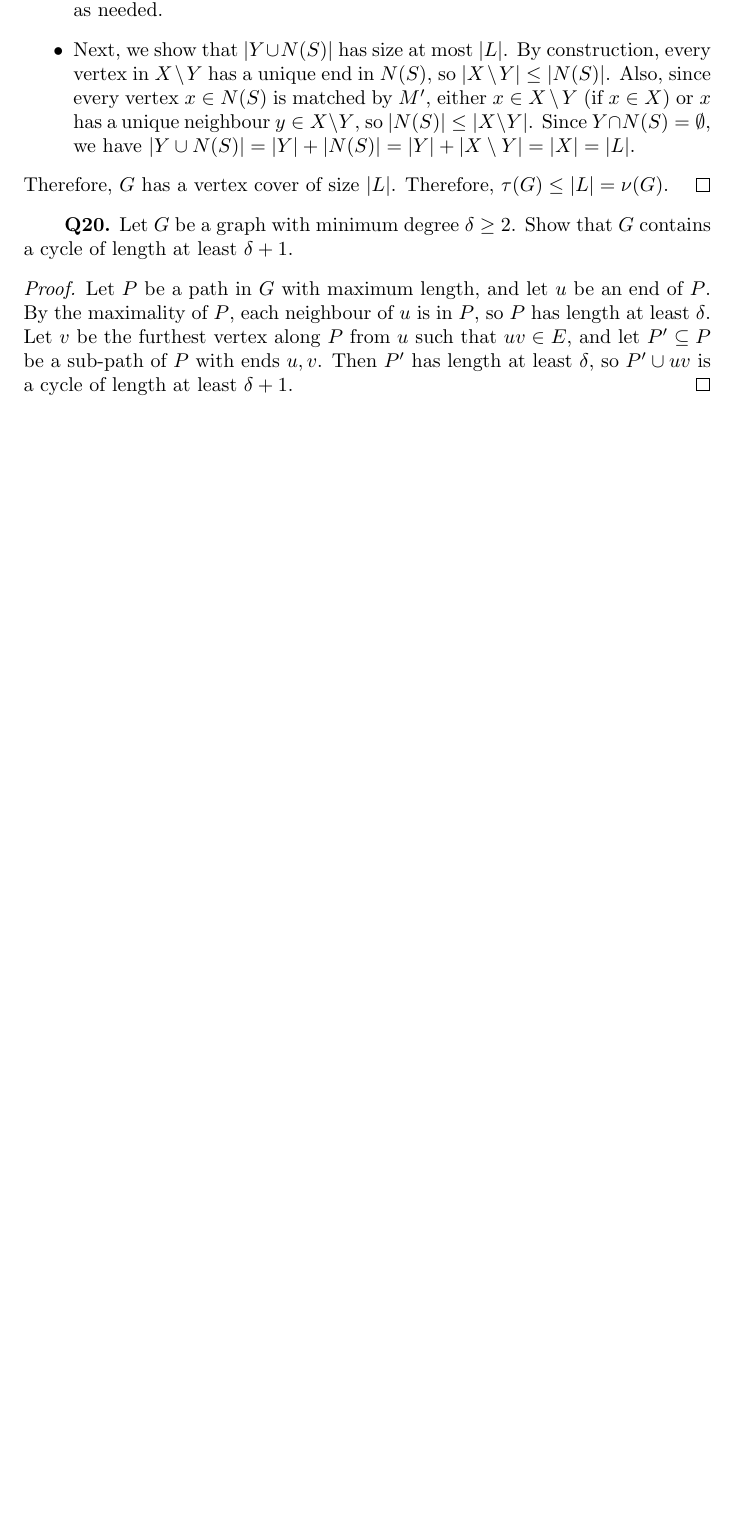
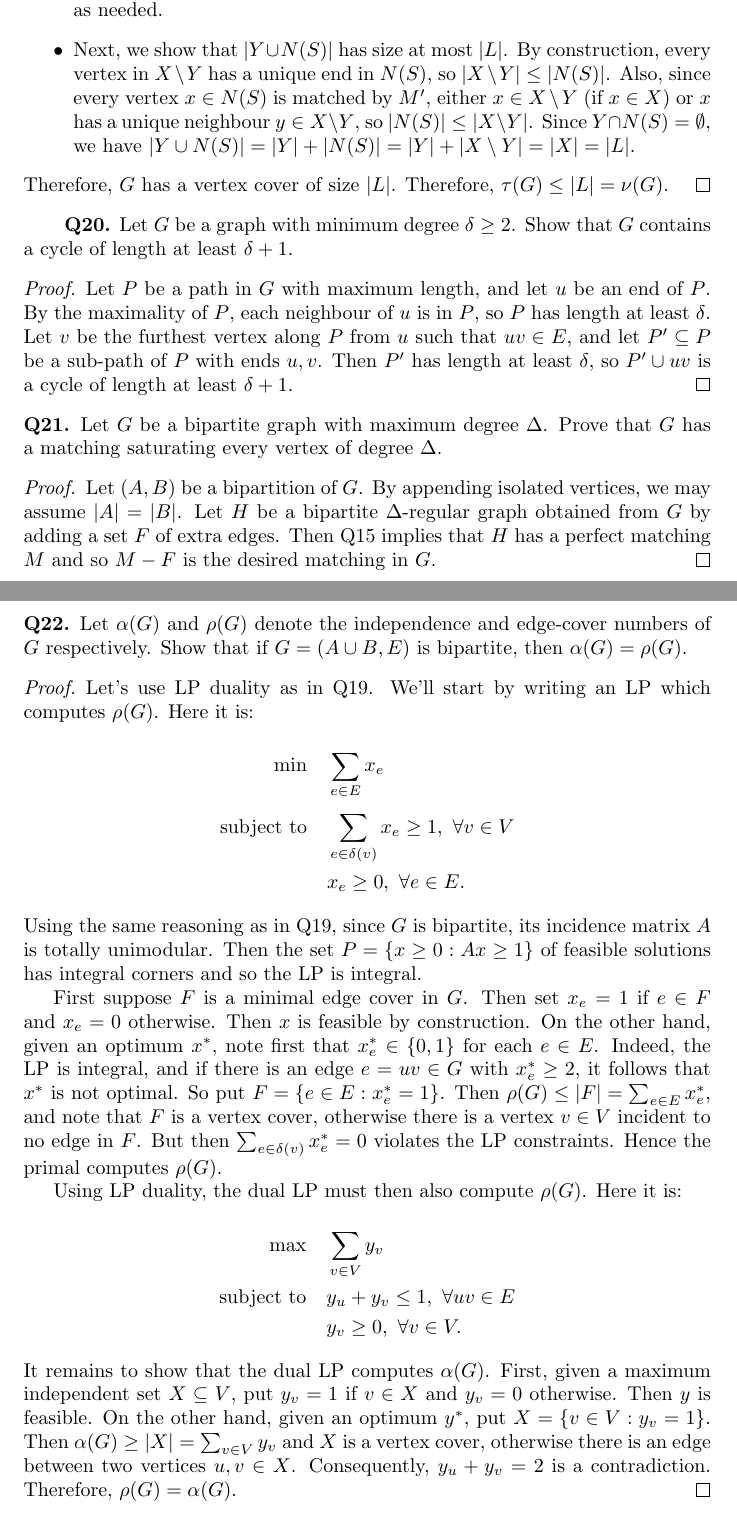
Before and after one commit to jakegameroff/CombinatoricsProblems, a LaTeX document (main.tex, which reads questions/q20.tex): part of page 6 of 6 before the commit and two parts of pages 6 and 7 of 7 after it, the two joined at a grey line, cut so that both start at the same text, the shorter picture padded with empty space. Compiled offline with pdfLaTeX.

Commit message:
Some nice LP dualtiy (again)

```diff
--- a/questions/q20.tex
+++ b/questions/q20.tex
@@ -3,3 +3,27 @@
 \begin{proof}
 Let \( P \) be a path in \( G \) with maximum length, and let \( u \) be an end of \( P \). By the maximality of \( P \), each neighbour of \( u \) is in \( P \), so \( P \) has length at least \( \delta \). Let \( v \) be the furthest vertex along \( P \) from \( u \) such that \( uv \in E \), and let \( P' \subseteq P \) be a sub-path of \( P \) with ends \( u,v \). Then \( P' \) has length at least \( \delta \), so \( P' \cup uv \) is a cycle of length at least \( \delta + 1 \).
 \end{proof}
+\noindent \textbf{Q21.} Let \( G \) be a bipartite graph with maximum degree \( \Delta \). Prove that \( G \) has a matching saturating every vertex of degree \( \Delta \).
+\begin{proof}
+Let \( (A,B) \) be a bipartition of \( G \). By appending isolated vertices, we may assume \( |A| = |B| \). Let \( H \) be a bipartite \( \Delta \)-regular graph obtained from \( G \) by adding a set \( F \) of extra edges. Then Q15 implies that \( H \) has a perfect matching \( M \) and so \( M - F \) is the desired matching in \( G \).
+\end{proof}
+\noindent \textbf{Q22.} Let \( \alpha (G) \) and \( \rho (G) \) denote the independence and edge-cover numbers of \( G \) respectively. Show that if \( G = ( A \cup B, E) \) is bipartite, then \( \alpha(G) = \rho (G) \).
+\begin{proof}
+Let's use LP duality as in Q19. We'll start by writing an LP which computes \( \rho (G) \). Here it is:
+\begin{align*}
+    \text{min} \ \ \ & \sum_{e \in E}^{} x_{e}  \\
+    \text{subject to} \ \ \ & \sum_{e \in \delta (v) }^{} x_{e} \geq 1, \ \forall v \in V \\
+			    & x_{e} \geq 0, \ \forall e \in E.
+\end{align*}
+Using the same reasoning as in Q19, since \( G \) is bipartite, its incidence matrix \( A \) is totally unimodular. Then the set \( P = \{ x \geq 0 : Ax \geq 1 \}  \) of feasible solutions has integral corners and so the LP is integral.
+
+First suppose \( F \) is a minimal edge cover in \( G \). Then set \( x_{e} = 1 \) if \( e \in F \) and \( x_{e} = 0 \) otherwise. Then \( x \) is feasible by construction. On the other hand, given an optimum \( x^{\ast}  \), note first that \( x^{\ast}_{e} \in \{ 0,1 \}  \) for each \( e \in E \). Indeed, the LP is integral, and if there is an edge \( e = uv \in G \) with \( x_{e}^{\ast} \geq 2  \), it follows that \( x^{\ast}  \) is not optimal. So put \( F = \{ e \in E : x^{\ast} _{e} = 1 \}  \). Then \( \rho (G) \leq |F| = \sum_{e \in E}^{} x_{e}^{\ast}   \), and note that \( F \) is a vertex cover, otherwise there is a vertex \( v \in V \) incident to no edge in \( F \). But then \( \sum_{e \in \delta (v)}^{} x^{\ast}_{e} = 0  \) violates the LP constraints. Hence the primal computes \( \rho (G) \).
+
+Using LP duality, the dual LP must then also compute \( \rho (G) \). Here it is:
+\begin{align*}
+    \text{max} \ \ \ & \sum_{v \in V}^{} y_{v}   \\
+    \text{subject to} \ \ \ & y_{u} + y_{v} \leq 1, \ \forall uv \in E \\
+			    & y_{v} \geq 0, \ \forall v \in V.
+\end{align*}
+It remains to show that the dual LP computes \( \alpha(G) \). First, given a maximum independent set \( X \subseteq V \), put \( y_{v} = 1 \) if \( v \in X \) and \( y_{v} = 0 \) otherwise. Then \( y \) is feasible. On the other hand, given an optimum \( y^{\ast}  \), put \( X = \{ v \in V : y_{v} = 1 \}  \). Then \( \alpha (G) \geq |X| = \sum_{v \in V}^{} y_{v}  \) and \( X \) is a vertex cover, otherwise there is an edge between two vertices \( u, v \in X \). Consequently, \( y_{u} + y_{v} = 2 \) is a contradiction. Therefore, \( \rho (G) = \alpha (G) \).
+\end{proof}
```
Also changed, not shown: questions/q1-13.tex (+1 -1 lines), main.pdf, 1 other file.
